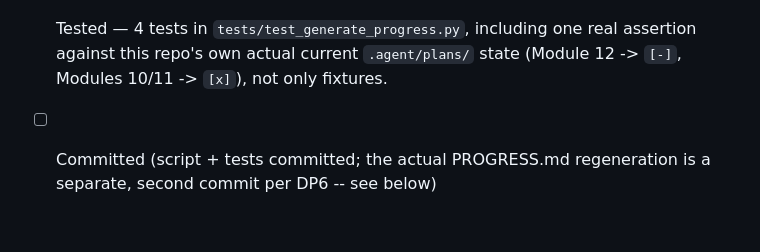
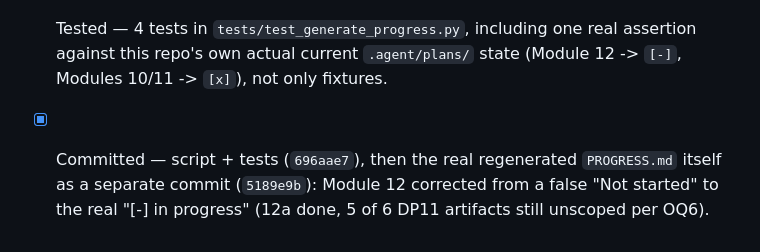
Before and after one commit to ephmpofu-lab/Hierarchical-diagram-builder-app, a Markdown page: .agent/plans/r36.progress-generation.md, the part around the change. Drawn GitHub-style.

Commit message:
Flip r36 plan's Committed checkbox

```diff
--- a/.agent/plans/r36.progress-generation.md
+++ b/.agent/plans/r36.progress-generation.md
@@ -102,5 +102,6 @@ inspectable diff of what changed, not folded silently into the tooling commit).
 - [x] Tested — 4 tests in `tests/test_generate_progress.py`, including one real assertion
   against this repo's own actual current `.agent/plans/` state (Module 12 -> `[-]`, Modules
   10/11 -> `[x]`), not only fixtures.
-- [ ] Committed (script + tests committed; the actual PROGRESS.md regeneration is a
-  separate, second commit per DP6 -- see below)
+- [x] Committed — script + tests (`696aae7`), then the real regenerated `PROGRESS.md`
+  itself as a separate commit (`5189e9b`): Module 12 corrected from a false "Not started"
+  to the real "[-] in progress" (12a done, 5 of 6 DP11 artifacts still unscoped per OQ6).
```
